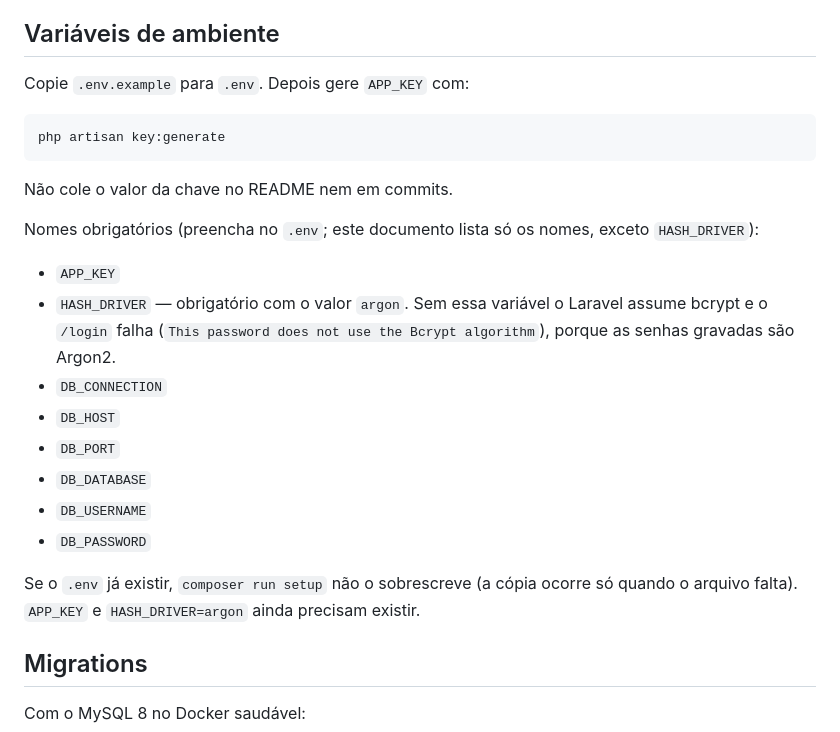
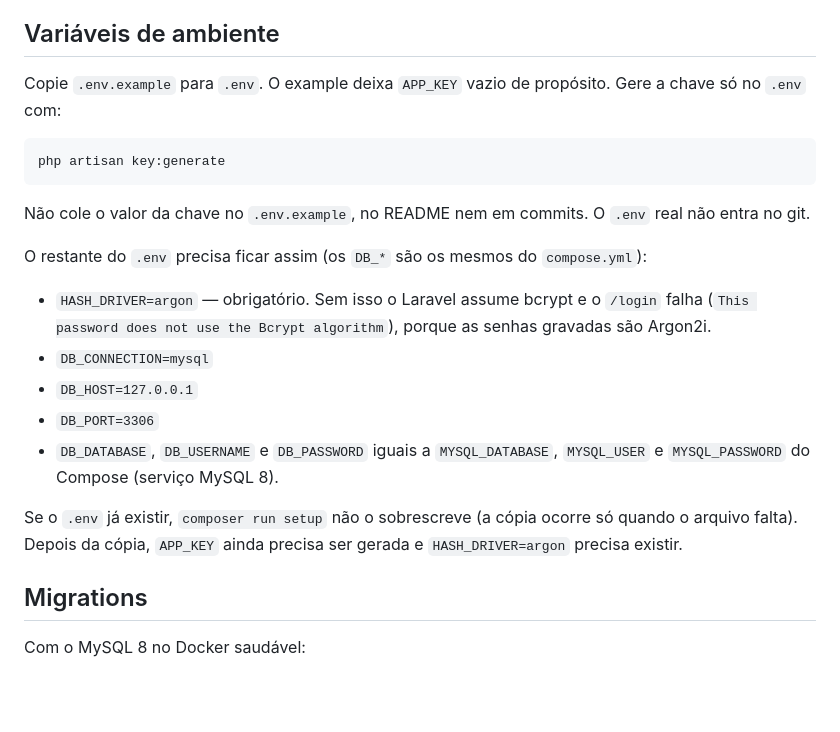
Before and after one commit to JeanCarlos20-code/Desafio-Tecnico-Nano-Incub, a Markdown page: README.md, the part around the change. Drawn GitHub-style; blank space fills up the shorter version.

Commit message:
chore(docs): document env copy key and compose db vars
Co-authored-by: Cursor <cursoragent@cursor.com>

````diff
--- a/README.md
+++ b/README.md
@@ -35,26 +35,23 @@ Espere o serviço ficar saudável (`healthy`) antes de rodar migrations ou `comp
 
 ## Variáveis de ambiente
 
-Copie `.env.example` para `.env`. Depois gere `APP_KEY` com:
+Copie `.env.example` para `.env`. O example deixa `APP_KEY` vazio de propósito. Gere a chave só no `.env` com:
 
 ```bash
 php artisan key:generate
 ```
 
-Não cole o valor da chave no README nem em commits.
+Não cole o valor da chave no `.env.example`, no README nem em commits. O `.env` real não entra no git.
 
-Nomes obrigatórios (preencha no `.env`; este documento lista só os nomes, exceto `HASH_DRIVER`):
+O restante do `.env` precisa ficar assim (os `DB_*` são os mesmos do `compose.yml`):
 
-- `APP_KEY`
-- `HASH_DRIVER` — obrigatório com o valor `argon`. Sem essa variável o Laravel assume bcrypt e o `/login` falha (`This password does not use the Bcrypt algorithm`), porque as senhas gravadas são Argon2.
-- `DB_CONNECTION`
-- `DB_HOST`
-- `DB_PORT`
-- `DB_DATABASE`
-- `DB_USERNAME`
-- `DB_PASSWORD`
+- `HASH_DRIVER=argon` — obrigatório. Sem isso o Laravel assume bcrypt e o `/login` falha (`This password does not use the Bcrypt algorithm`), porque as senhas gravadas são Argon2i.
+- `DB_CONNECTION=mysql`
+- `DB_HOST=127.0.0.1`
+- `DB_PORT=3306`
+- `DB_DATABASE`, `DB_USERNAME` e `DB_PASSWORD` iguais a `MYSQL_DATABASE`, `MYSQL_USER` e `MYSQL_PASSWORD` do Compose (serviço MySQL 8).
 
-Se o `.env` já existir, `composer run setup` não o sobrescreve (a cópia ocorre só quando o arquivo falta). `APP_KEY` e `HASH_DRIVER=argon` ainda precisam existir.
+Se o `.env` já existir, `composer run setup` não o sobrescreve (a cópia ocorre só quando o arquivo falta). Depois da cópia, `APP_KEY` ainda precisa ser gerada e `HASH_DRIVER=argon` precisa existir.
 
 ## Migrations
 
````
